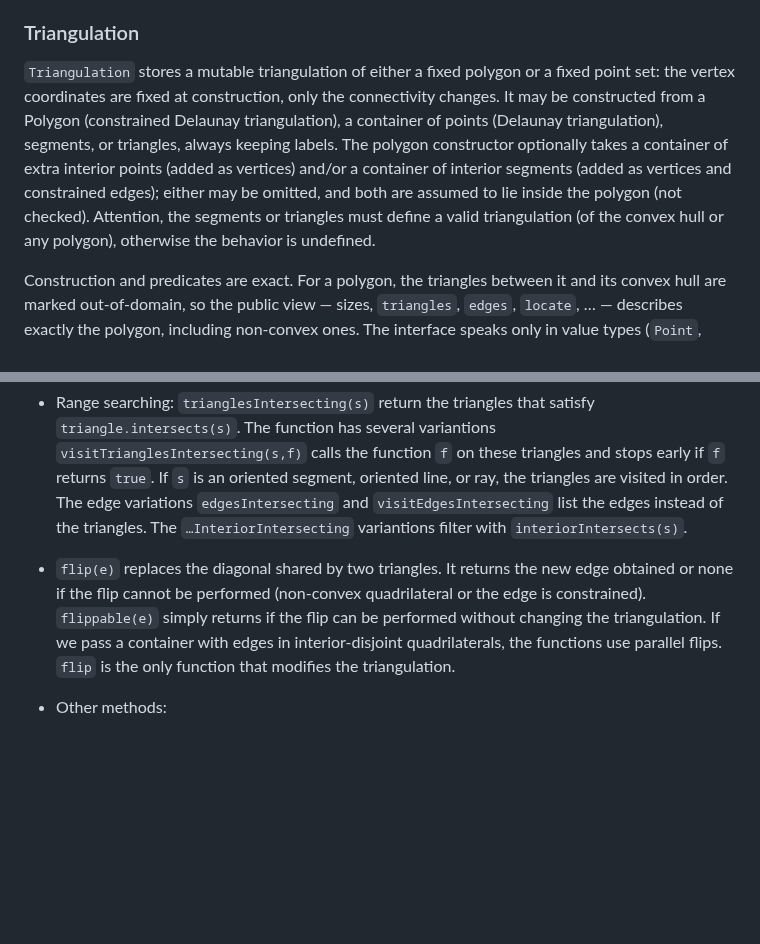
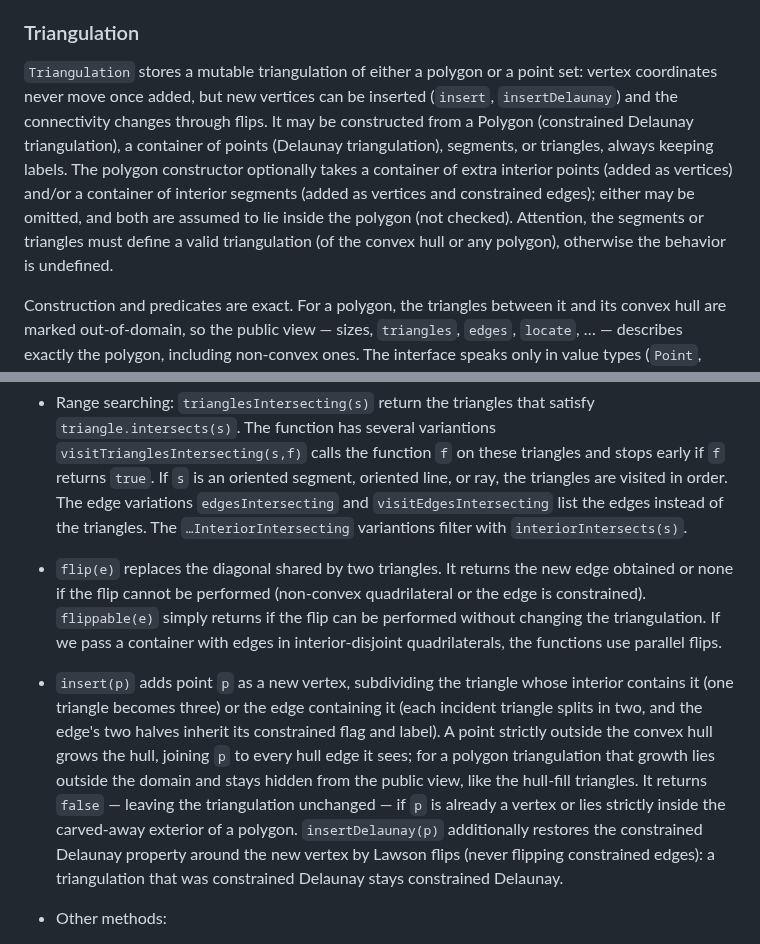
Before and after one commit to gfonsecabr/pgl, a Markdown page: doc/raw/data_structures.md, 2 parts joined by grey strips. Rendered like a GitHub page; blank space fills up the shorter version.

Commit message:
Document insert/insertDelaunay in the raw doc source and regenerate

```diff
--- a/doc/raw/data_structures.md
+++ b/doc/raw/data_structures.md
@@ -48,7 +48,7 @@ Sending a tree to a [Canvas](canvas.md) with `canvas << tree` draws all node bou
 
 ### Triangulation
 
-`Triangulation` stores a mutable triangulation of either a fixed polygon or a fixed point set: the vertex coordinates are fixed at construction, only the connectivity changes. It may be constructed from a Polygon (constrained Delaunay triangulation), a container of points (Delaunay triangulation), segments, or triangles, always keeping labels. The polygon constructor optionally takes a container of extra interior points (added as vertices) and/or a container of interior segments (added as vertices and constrained edges); either may be omitted, and both are assumed to lie inside the polygon (not checked). Attention, the segments or triangles must define a valid triangulation (of the convex hull or any polygon), otherwise the behavior is undefined.
+`Triangulation` stores a mutable triangulation of either a polygon or a point set: vertex coordinates never move once added, but new vertices can be inserted (`insert`, `insertDelaunay`) and the connectivity changes through flips. It may be constructed from a Polygon (constrained Delaunay triangulation), a container of points (Delaunay triangulation), segments, or triangles, always keeping labels. The polygon constructor optionally takes a container of extra interior points (added as vertices) and/or a container of interior segments (added as vertices and constrained edges); either may be omitted, and both are assumed to lie inside the polygon (not checked). Attention, the segments or triangles must define a valid triangulation (of the convex hull or any polygon), otherwise the behavior is undefined.
 
 Construction and predicates are exact. For a polygon, the triangles between it and its convex hull are marked out-of-domain, so the public view — sizes, `triangles`, `edges`, `locate`, … — describes exactly the polygon, including non-convex ones. The interface speaks only in value types (`Point`, `Segment`, `Triangle`).
 
@@ -58,7 +58,9 @@ Construction and predicates are exact. For a polygon, the triangles between it a
 
 - Range searching: `trianglesIntersecting(s)` return the triangles that satisfy `triangle.intersects(s)`. The function has several variantions `visitTrianglesIntersecting(s,f)` calls the function `f` on these triangles and stops early if `f` returns `true`. If `s` is an oriented segment, oriented line, or ray, the triangles are visited in order. The edge variations `edgesIntersecting` and `visitEdgesIntersecting` list the edges instead of the triangles. The `…InteriorIntersecting` variantions filter with `interiorIntersects(s)`.
 
-- `flip(e)` replaces the diagonal shared by two triangles. It returns the new edge obtained or none if the flip cannot be performed (non-convex quadrilateral or the edge is constrained). `flippable(e)` simply returns if the flip can be performed without changing the triangulation. If we pass a container with edges in interior-disjoint quadrilaterals, the functions use parallel flips. `flip` is the only function that modifies the triangulation.
+- `flip(e)` replaces the diagonal shared by two triangles. It returns the new edge obtained or none if the flip cannot be performed (non-convex quadrilateral or the edge is constrained). `flippable(e)` simply returns if the flip can be performed without changing the triangulation. If we pass a container with edges in interior-disjoint quadrilaterals, the functions use parallel flips.
+
+- `insert(p)` adds point `p` as a new vertex, subdividing the triangle whose interior contains it (one triangle becomes three) or the edge containing it (each incident triangle splits in two, and the edge's two halves inherit its constrained flag and label). A point strictly outside the convex hull grows the hull, joining `p` to every hull edge it sees; for a polygon triangulation that growth lies outside the domain and stays hidden from the public view, like the hull-fill triangles. It returns `false` — leaving the triangulation unchanged — if `p` is already a vertex or lies strictly inside the carved-away exterior of a polygon. `insertDelaunay(p)` additionally restores the constrained Delaunay property around the new vertex by Lawson flips (never flipping constrained edges): a triangulation that was constrained Delaunay stays constrained Delaunay.
 
 - Other methods:
 
```
Also changed, not shown: doc/data_structures.md (+2 -2 lines).
